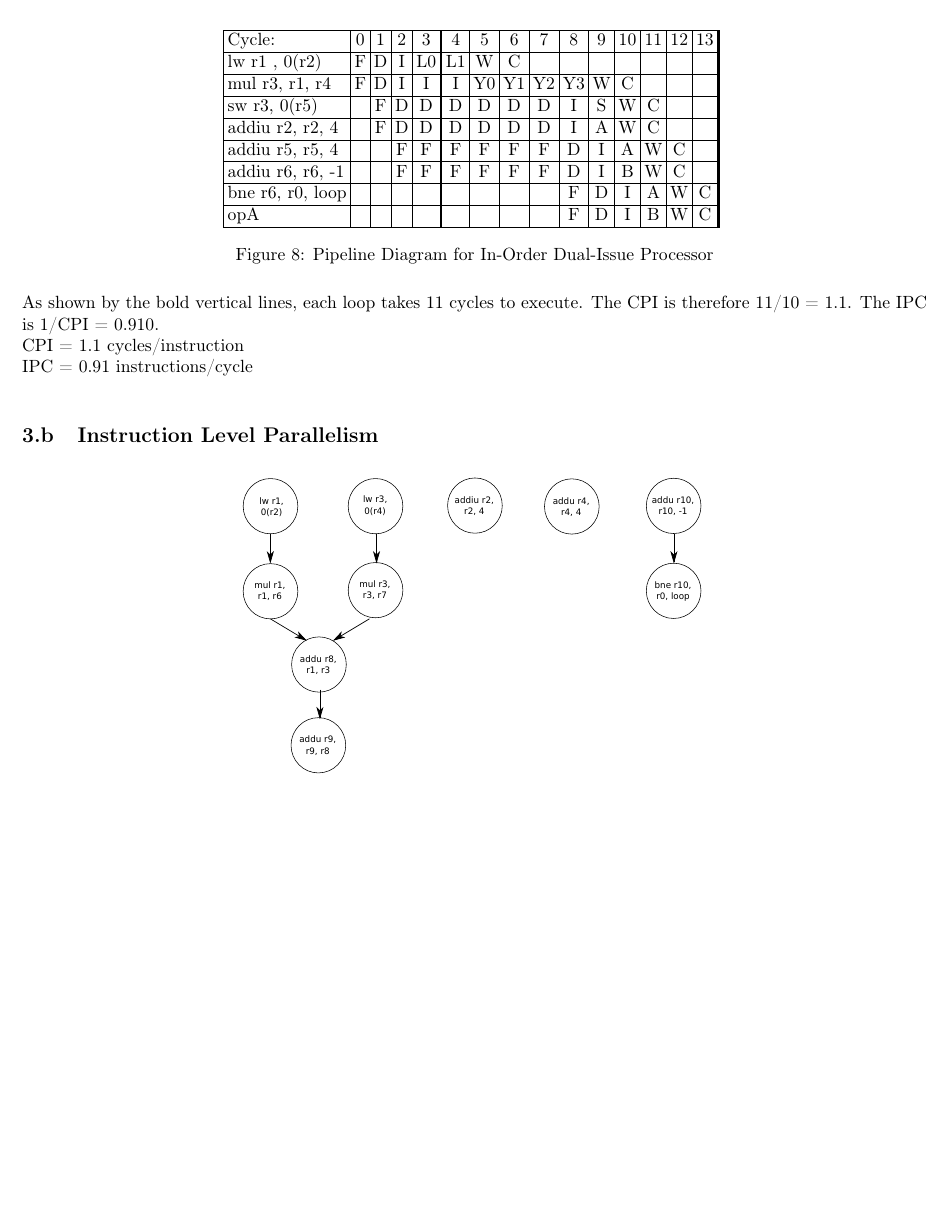
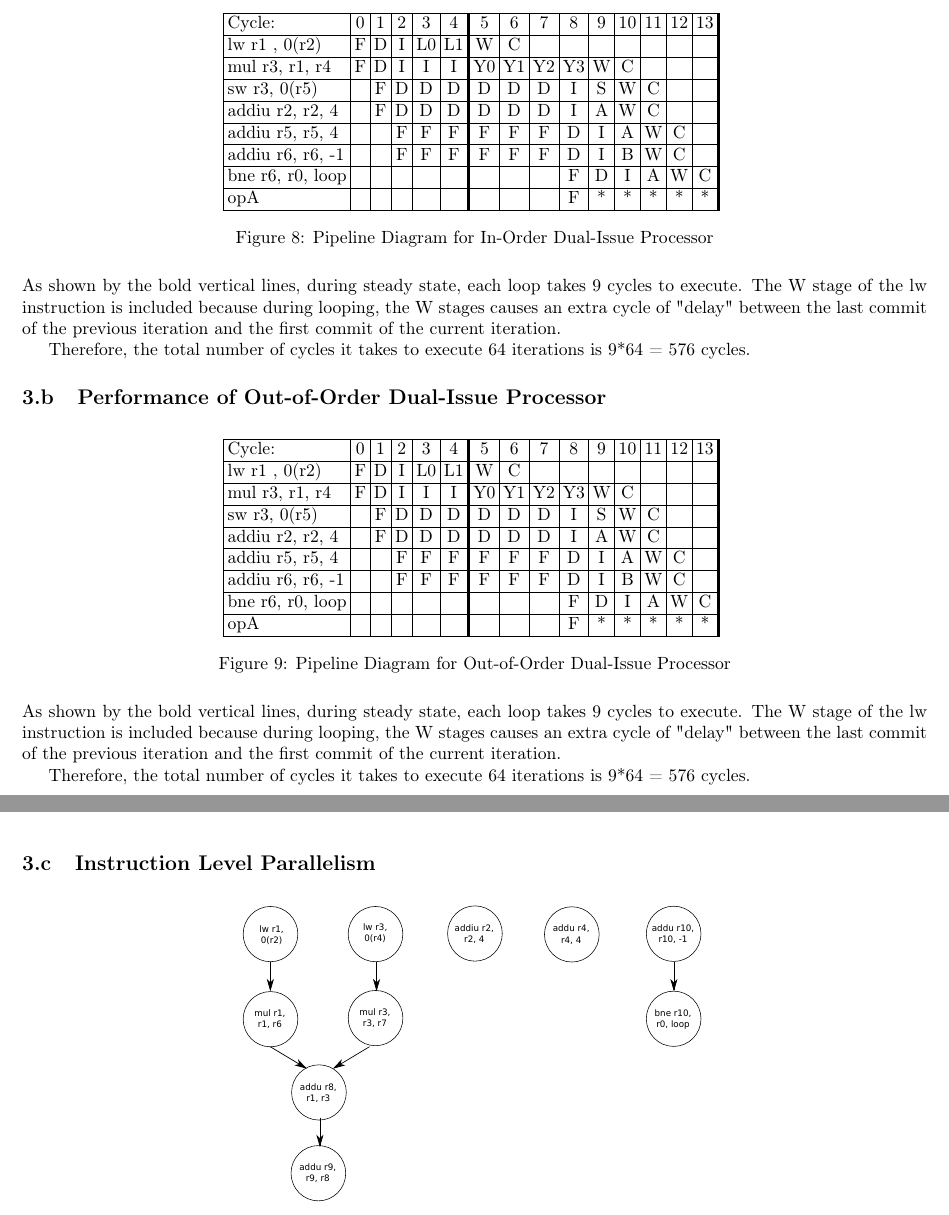
Before and after one commit to timsean/comparch, a LaTeX problem sheet (hw4/hw4.tex): part of page 5 of 8 before the commit and two parts of pages 5 and 6 of 9 after it, the two joined at a grey line, cut so that both start at the same text, the shorter picture padded with empty space. Compiled offline with pdfLaTeX.

Commit message:
Fixed 1C

```diff
--- a/hw4/hw4.tex
+++ b/hw4/hw4.tex
@@ -270,14 +270,38 @@ addiu r2, r2, 4   &    & F  & D  & D  & D  & D  & D  & D  & I  & A  & W  & C  &
 addiu r5, r5, 4   &    &    & F  & F  & F  & F  & F  & F  & D  & I  & A  & W  & C  &    \\ \hline
 addiu r6, r6, -1  &    &    & F  & F  & F  & F  & F  & F  & D  & I  & B  & W  & C  &    \\ \hline
 bne r6, r0, loop  &    &    &    &    &    &    &    &    & F  & D  & I  & A  & W  & C  \\ \hline
-opA               &    &    &    &    &    &    &    &    & F  & D  & I  & B  & W  & C  \\ \hline
+opA               &    &    &    &    &    &    &    &    & F  & *  & *  & *  & *  & *  \\ \hline
 \end{tabular}
 }
 \caption{Pipeline Diagram for In-Order Dual-Issue Processor}
 \end{figure}
-As shown by the bold vertical lines, each loop takes 11 cycles to execute. The CPI is therefore 11/10 = 1.1. The IPC is 1/CPI = 0.910.\\
-CPI = 1.1 cycles/instruction\\
-IPC = 0.91 instructions/cycle\\
+As shown by the bold vertical lines, during steady state, each loop takes 9 cycles to execute. The W stage of the lw instruction is included because during looping, the W stages causes an extra cycle of "delay" between the last commit of the previous iteration and the first commit of the current iteration.
+
+Therefore, the total number of cycles it takes to execute 64 iterations is 9*64 = 576 cycles.
+
+\subsection{Performance of Out-of-Order Dual-Issue Processor}
+
+\begin{figure}[H]
+\centering
+{\setlength{\tabcolsep}{2pt}
+\begin{tabular}{|l|c|c|c|c|c!{\vrule width 1.5pt}c|c|c|c|c|c|c|c|c!{\vrule width 1.5pt}}
+\hline
+Cycle:            & 0  & 1  & 2  & 3  & 4  & 5  & 6  & 7  & 8  & 9  & 10 & 11 & 12 & 13 \\ \hline
+lw r1 , 0(r2)     & F  & D  & I  & L0 & L1 & W  & C  &    &    &    &    &    &    &    \\ \hline
+mul r3, r1, r4    & F  & D  & I  & I  & I  & Y0 & Y1 & Y2 & Y3 & W  & C  &    &    &    \\ \hline
+sw r3, 0(r5)      &    & F  & D  & D  & D  & D  & D  & D  & I  & S  & W  & C  &    &    \\ \hline
+addiu r2, r2, 4   &    & F  & D  & D  & D  & D  & D  & D  & I  & A  & W  & C  &    &    \\ \hline
+addiu r5, r5, 4   &    &    & F  & F  & F  & F  & F  & F  & D  & I  & A  & W  & C  &    \\ \hline
+addiu r6, r6, -1  &    &    & F  & F  & F  & F  & F  & F  & D  & I  & B  & W  & C  &    \\ \hline
+bne r6, r0, loop  &    &    &    &    &    &    &    &    & F  & D  & I  & A  & W  & C  \\ \hline
+opA               &    &    &    &    &    &    &    &    & F  & *  & *  & *  & *  & *  \\ \hline
+\end{tabular}
+}
+\caption{Pipeline Diagram for Out-of-Order Dual-Issue Processor}
+\end{figure}
+As shown by the bold vertical lines, during steady state, each loop takes 9 cycles to execute. The W stage of the lw instruction is included because during looping, the W stages causes an extra cycle of "delay" between the last commit of the previous iteration and the first commit of the current iteration.
+
+Therefore, the total number of cycles it takes to execute 64 iterations is 9*64 = 576 cycles.
 
 \subsection{Instruction Level Parallelism}
 
```
Also changed, not shown: hw4/hw4.pdf, hw4/hw4.tex (24 more changed lines), 3 other files.
